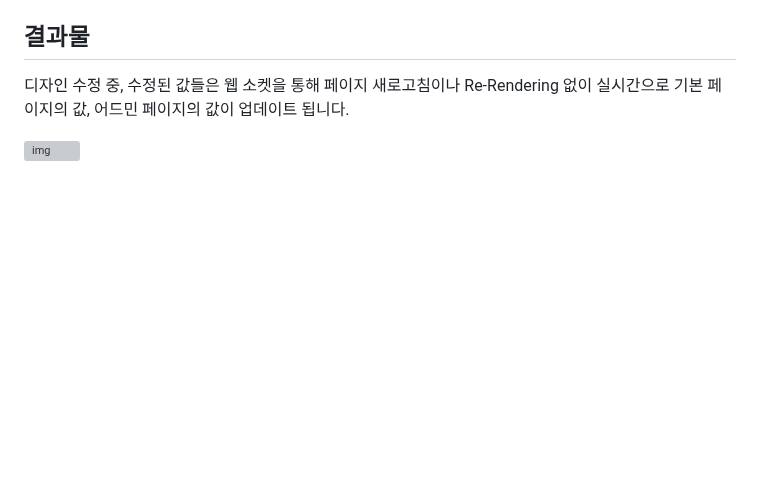
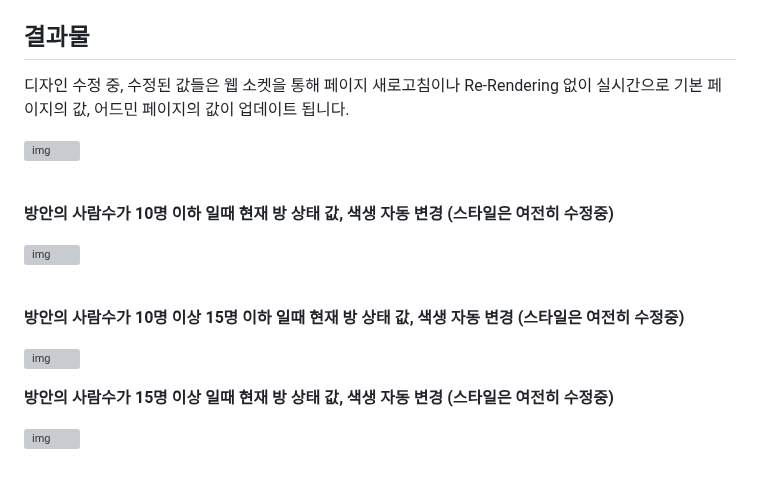
Before and after one commit to spacedustz/Access-Control, a Markdown page: README.md, the part around the change. GitHub-like rendering; blank space fills up the shorter version; grey boxes are pictures that could not be loaded.

Commit message:
Occupancy Test API로 Status 값 변경되는 테스트 결과물 추가

```diff
--- a/README.md
+++ b/README.md
@@ -78,3 +78,20 @@
 디자인 수정 중, 수정된 값들은 웹 소켓을 통해 페이지 새로고침이나 Re-Rendering 없이 실시간으로 기본 페이지의 값, 어드민 페이지의 값이 업데이트 됩니다.
 
 ![img](https://raw.githubusercontent.com/spacedustz/Obsidian-Image-Server/main/img2/h-done2.png)
+
+<br>
+
+**방안의 사람수가 10명 이하 일때 현재 방 상태 값, 색생 자동 변경 (스타일은 여전히 수정중)**
+
+![img](https://raw.githubusercontent.com/spacedustz/Obsidian-Image-Server/main/img2/h-1.png)
+
+<br>
+
+**방안의 사람수가 10명 이상 15명 이하 일때 현재 방 상태 값, 색생 자동 변경 (스타일은 여전히 수정중)**
+
+![img](https://raw.githubusercontent.com/spacedustz/Obsidian-Image-Server/main/img2/h-2.png)
+<br>
+
+**방안의 사람수가 15명 이상 일때 현재 방 상태 값, 색생 자동 변경 (스타일은 여전히 수정중)**
+
+![img](https://raw.githubusercontent.com/spacedustz/Obsidian-Image-Server/main/img2/h-3.png)
```
